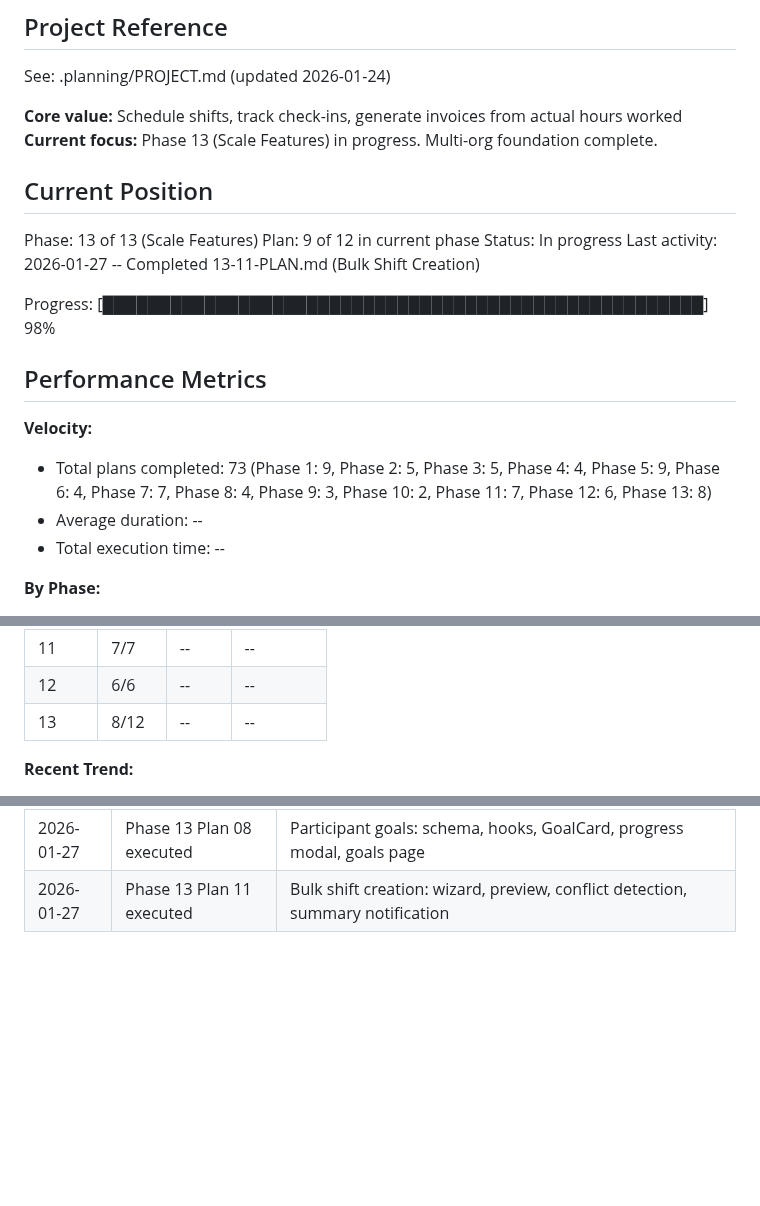
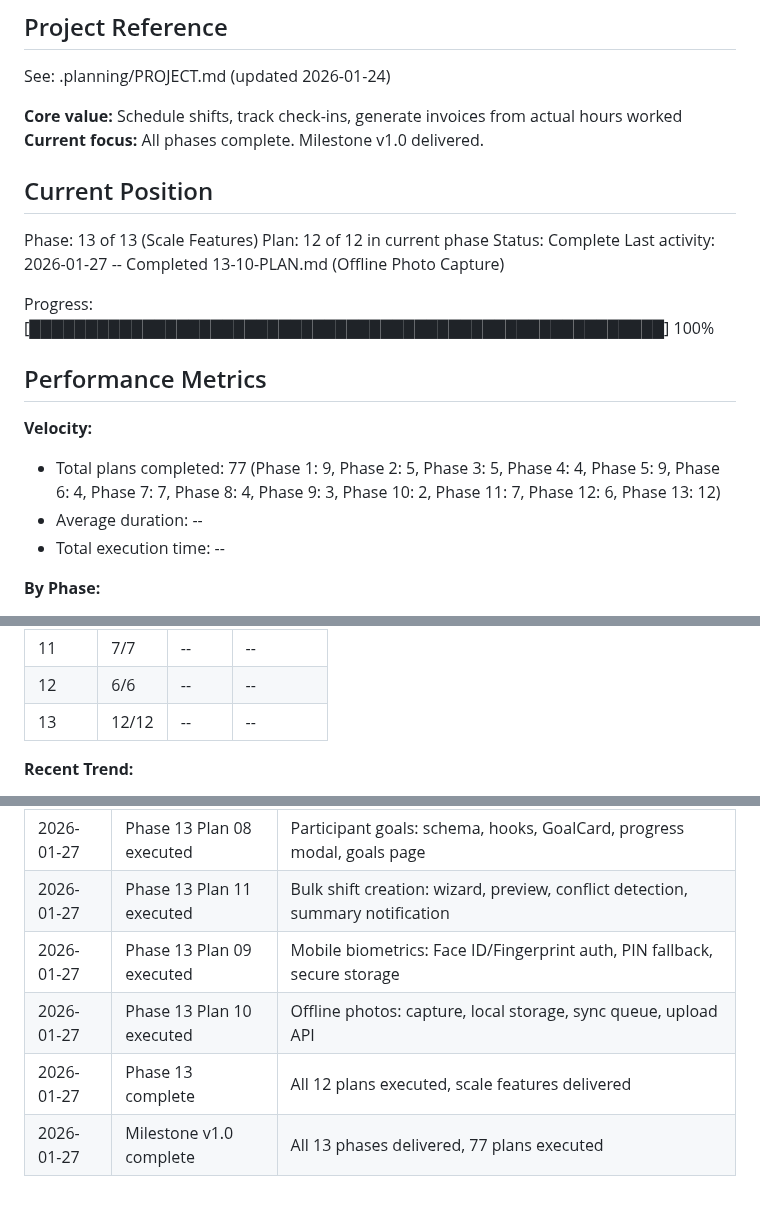
Before and after one commit to cleanupbro/ephraimcare-NDIS-portal, a Markdown page: .planning/STATE.md, 3 parts joined by grey strips. Drawn GitHub-style; blank space fills up the shorter version.

Commit message:
docs(13): complete scale features phase
All 12 plans executed:
- Multi-org tenancy with platform admin
- Organization registration and settings
- Twilio SMS with shift reminders
- Xero OAuth2 and invoice sync
- Participant goal tracking
- Bulk shift creation wizard
- NDIA PACE CSV export
- Mobile biometrics with PIN fallback
- Offline photo capture with sync queue

Milestone v1.0 complete: 77 plans across 13 phases

Co-Authored-By: Claude Opus 4.5 <noreply@anthropic.com>

```diff
--- a/.planning/STATE.md
+++ b/.planning/STATE.md
@@ -5,21 +5,21 @@
 See: .planning/PROJECT.md (updated 2026-01-24)
 
 **Core value:** Schedule shifts, track check-ins, generate invoices from actual hours worked
-**Current focus:** Phase 13 (Scale Features) in progress. Multi-org foundation complete.
+**Current focus:** All phases complete. Milestone v1.0 delivered.
 
 ## Current Position
 
 Phase: 13 of 13 (Scale Features)
-Plan: 9 of 12 in current phase
-Status: In progress
-Last activity: 2026-01-27 -- Completed 13-11-PLAN.md (Bulk Shift Creation)
+Plan: 12 of 12 in current phase
+Status: Complete
+Last activity: 2026-01-27 -- Completed 13-10-PLAN.md (Offline Photo Capture)
 
-Progress: [█████████████████████████████████████████████████████] 98%
+Progress: [████████████████████████████████████████████████████████] 100%
 
 ## Performance Metrics
 
 **Velocity:**
-- Total plans completed: 73 (Phase 1: 9, Phase 2: 5, Phase 3: 5, Phase 4: 4, Phase 5: 9, Phase 6: 4, Phase 7: 7, Phase 8: 4, Phase 9: 3, Phase 10: 2, Phase 11: 7, Phase 12: 6, Phase 13: 8)
+- Total plans completed: 77 (Phase 1: 9, Phase 2: 5, Phase 3: 5, Phase 4: 4, Phase 5: 9, Phase 6: 4, Phase 7: 7, Phase 8: 4, Phase 9: 3, Phase 10: 2, Phase 11: 7, Phase 12: 6, Phase 13: 12)
 - Average duration: --
 - Total execution time: --
 
@@ -39,7 +39,7 @@ Progress: [███████████████████████
 | 10 | 2/2 | -- | -- |
 | 11 | 7/7 | -- | -- |
 | 12 | 6/6 | -- | -- |
-| 13 | 8/12 | -- | -- |
+| 13 | 12/12 | -- | -- |
 
 **Recent Trend:**
 - Last 5 plans: --
@@ -288,3 +288,7 @@ Resume file: None
 | 2026-01-27 | Phase 13 Plan 12 executed | NDIA PACE CSV: CSV generation library, download API, export UI, page |
 | 2026-01-27 | Phase 13 Plan 08 executed | Participant goals: schema, hooks, GoalCard, progress modal, goals page |
 | 2026-01-27 | Phase 13 Plan 11 executed | Bulk shift creation: wizard, preview, conflict detection, summary notification |
+| 2026-01-27 | Phase 13 Plan 09 executed | Mobile biometrics: Face ID/Fingerprint auth, PIN fallback, secure storage |
+| 2026-01-27 | Phase 13 Plan 10 executed | Offline photos: capture, local storage, sync queue, upload API |
+| 2026-01-27 | Phase 13 complete | All 12 plans executed, scale features delivered |
+| 2026-01-27 | Milestone v1.0 complete | All 13 phases delivered, 77 plans executed |
```
Also changed, not shown: other parts of .planning/STATE.md (+2 -2 lines), .planning/ROADMAP.md (+4 -3 lines).
